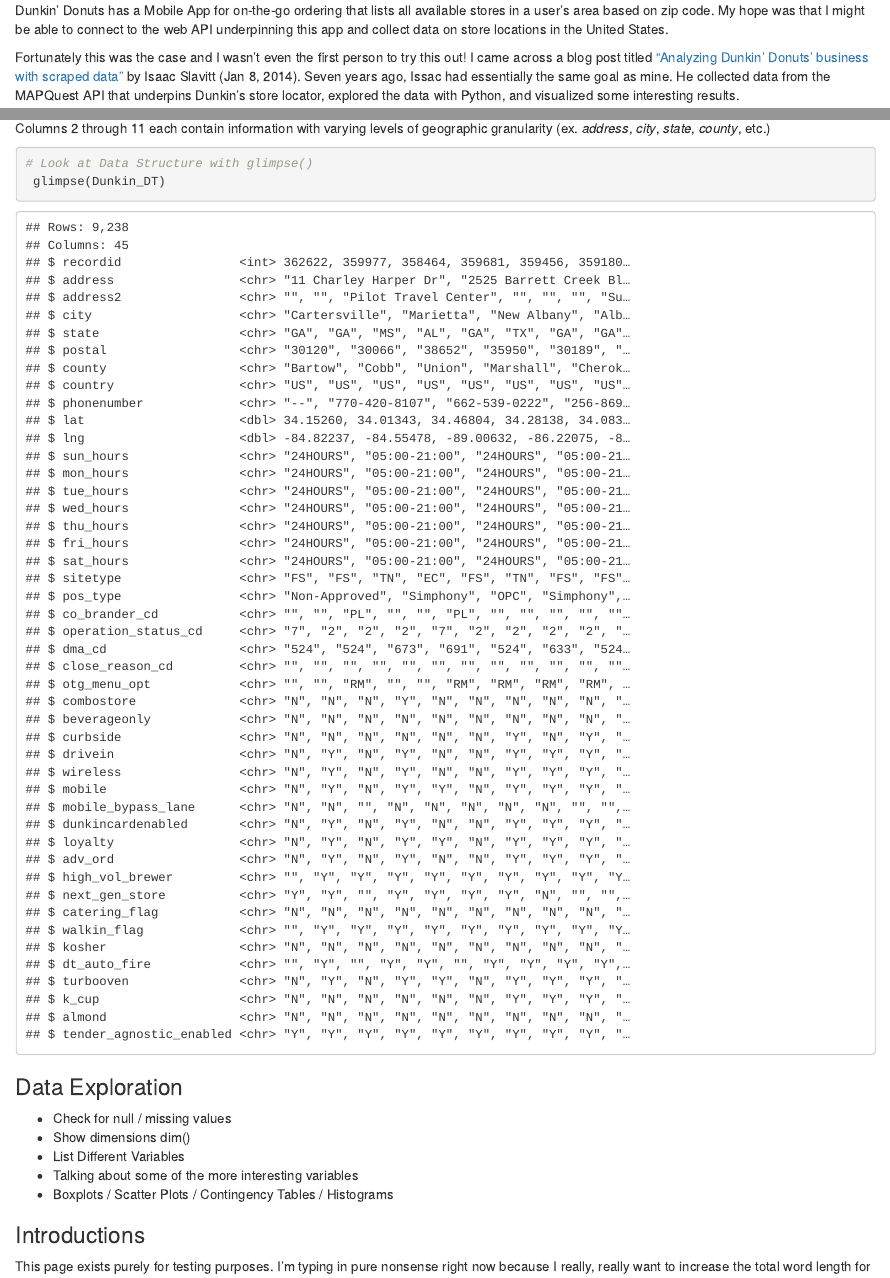
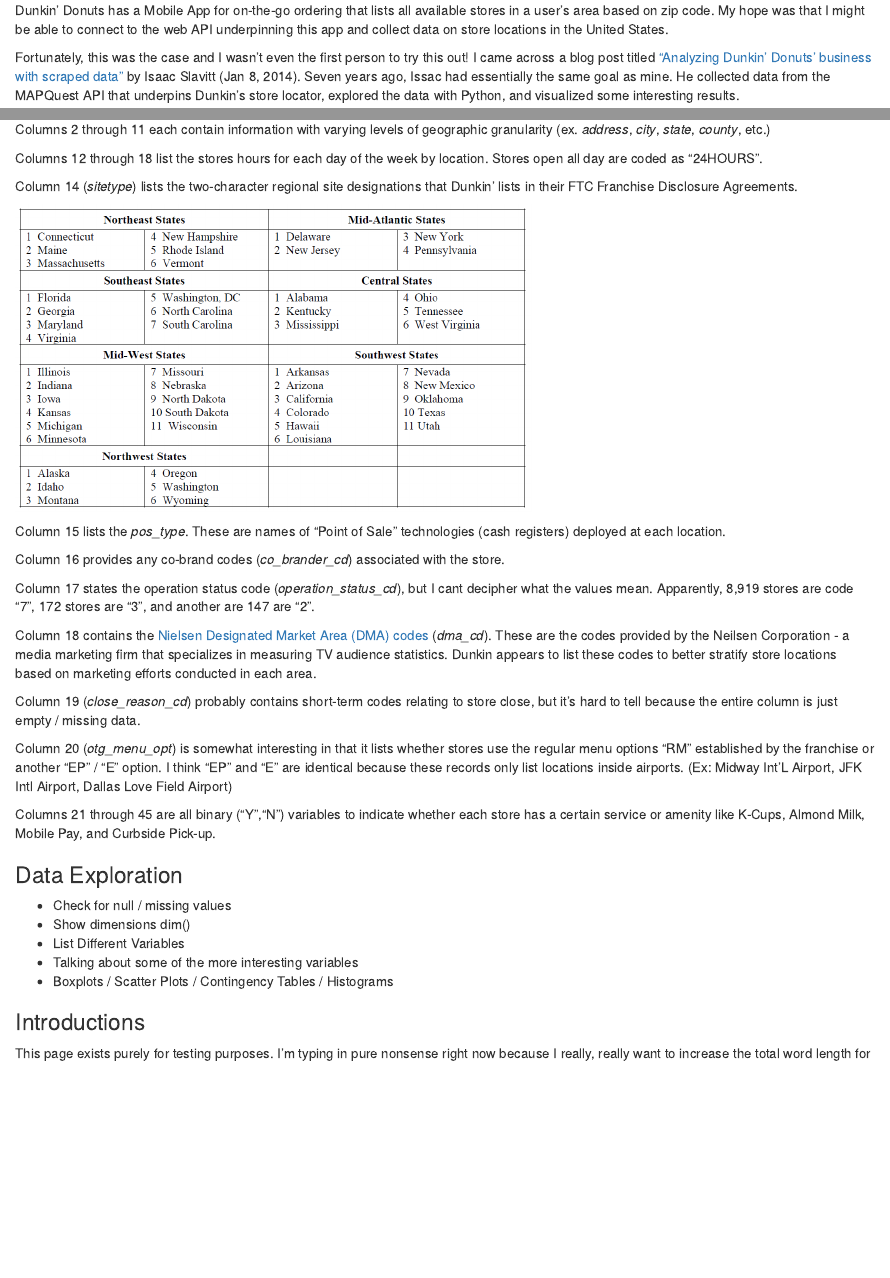
Before and after one commit to ecypher/ecypher.github.io, an R Markdown document (content/english/posts/2020-07-10-test.en.Rmd): the page in a window 1100 px wide, from 340 px down, and a second part further down, joined at a grey line. Rendered offline with R 4.5, knitr and Pandoc, with nearby package versions.

Commit message:
Update Dunkin' Article

````diff
--- a/content/english/posts/2020-07-10-test.en.Rmd
+++ b/content/english/posts/2020-07-10-test.en.Rmd
@@ -26,7 +26,7 @@
 
 Dunkin' Donuts has a Mobile App</a> for on-the-go ordering that lists all available stores in a user's area based on zip code. My hope was that I might be able to connect to the web API underpinning this app and collect data on store locations in the United States.
 
-Fortunately this was the case and I wasn't even the first person to try this out! I came across a blog post titled <a href = "https://www.isaacslavitt.com/posts/dunkin-donuts-data-analysis/" target = "_blank">"Analyzing Dunkin' Donuts' business with scraped data"</a> by Isaac Slavitt (Jan 8, 2014). Seven years ago, Issac had essentially the same goal as mine. He collected data from the MAPQuest API that underpins Dunkin's store locator, explored the data with Python, and visualized some interesting results.
+Fortunately, this was the case and I wasn't even the first person to try this out! I came across a blog post titled <a href = "https://www.isaacslavitt.com/posts/dunkin-donuts-data-analysis/" target = "_blank">"Analyzing Dunkin' Donuts' business with scraped data"</a> by Isaac Slavitt (Jan 8, 2014). Seven years ago, Issac had essentially the same goal as mine. He collected data from the MAPQuest API that underpins Dunkin's store locator, explored the data with Python, and visualized some interesting results.
 
 I'm going to mirror Issac's approach, but my post utilizes the R programming language, asks several different questions, and has the luxury of seeing how things have changed in terms of Dunkin's data reporting since 2014.
 
@@ -144,5 +144,3 @@
 
 At first glimpse, we can see that there are 9,238 Dunkin' stores and each record has 45 fun-filled variables to explore. Every variable has a class of "character" except for *<i>recordid</i>* which is "integer" and the coordinates *<i>lat</i>* and *<i>lng</i>* are both "double".
 
-Columns 2 through 11 each contain information with varying levels of geographic granularity (ex. *<i>address</i>*, *<i>city</i>*, *<i>state</i>*, *<i>county</i>*, etc.)
-```{r check_dim, echo = TRUE}
@@ -154,3 +165,34 @@
+Columns 2 through 11 each contain information with varying levels of geographic granularity (ex. *<i>address</i>*, *<i>city</i>*, *<i>state</i>*, *<i>county</i>*, etc.)
+
+Columns 12 through 18 list the stores hours for each day of the week by location. Stores open all day are coded as "24HOURS".
+
+Column 14 (*<i>sitetype</i>*) lists the two-character regional site designations that Dunkin' lists in their FTC Franchise Disclosure Agreements.
+
+
+```{r sitetype_image, out.width = "60%", echo = FALSE}
+knitr::include_graphics("https://raw.githubusercontent.com/ecypher/ecypher.github.io/master/images/Dunkin%20sitetype.png")
+```
+
+
+Column 15 lists the *<i>pos_type</i>*. These are names of "Point of Sale" technologies (cash registers) deployed at each location.
+
+Column 16 provides any co-brand codes (*<i>co_brander_cd</i>*) associated with the store.
+
+Column 17 states the operation status code (*<i>operation_status_cd</i>*), but I cant decipher what the values mean. Apparently, 8,919 stores are code "7", 172 stores are "3", and another are 147 are "2".
+
+Column 18 contains the <a href = "https://help-ooyala.brightcove.com/sites/all/libraries/dita/en/video-platform/reference/dma_codes.html" target = "_blank">Nielsen Designated Market Area (DMA) codes</a> (*<i>dma_cd</i>*). These are the codes provided by the Neilsen Corporation - a  media marketing firm that specializes in measuring TV audience statistics. Dunkin appears to list these codes to better stratify store locations based on marketing efforts conducted in each area.
+
+Column 19 (*<i>close_reason_cd</i>*) probably contains short-term codes relating to store close, but it's hard to tell because the entire column is just empty / missing data.
+
+Column 20 (*<i>otg_menu_opt</i>*) is somewhat interesting in that it lists whether stores use the regular menu options "RM" established by the franchise or another "EP" / "E" option. I think "EP" and "E" are identical because these records only list locations inside airports. (Ex: Midway Int'L Airport, JFK Intl Airport, Dallas Love Field Airport)
+
+Columns 21 through 45 are all binary ("Y","N") variables to indicate whether each store has a certain service or amenity like K-Cups, Almond Milk, Mobile Pay, and Curbside Pick-up.
+
+
+
+
+
+
 
 
 ### Data Exploration
````
Also changed, not shown: content/english/posts/2020-07-10-test.en.html, content/english/posts/2020-07-10-test.en.Rmd (13 more changed lines).
